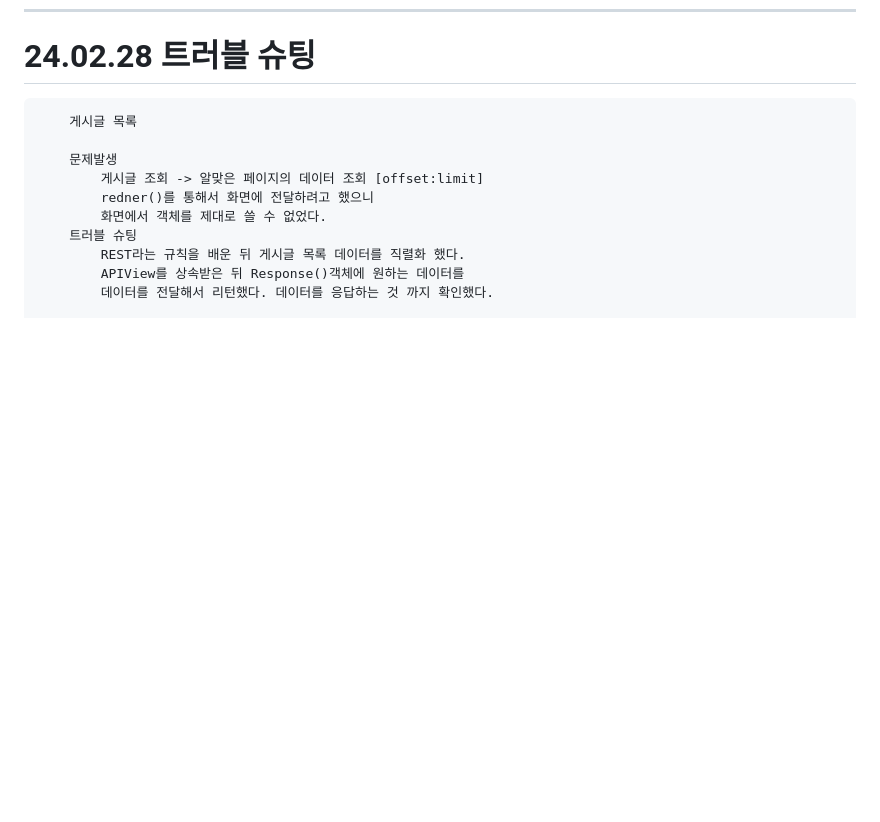
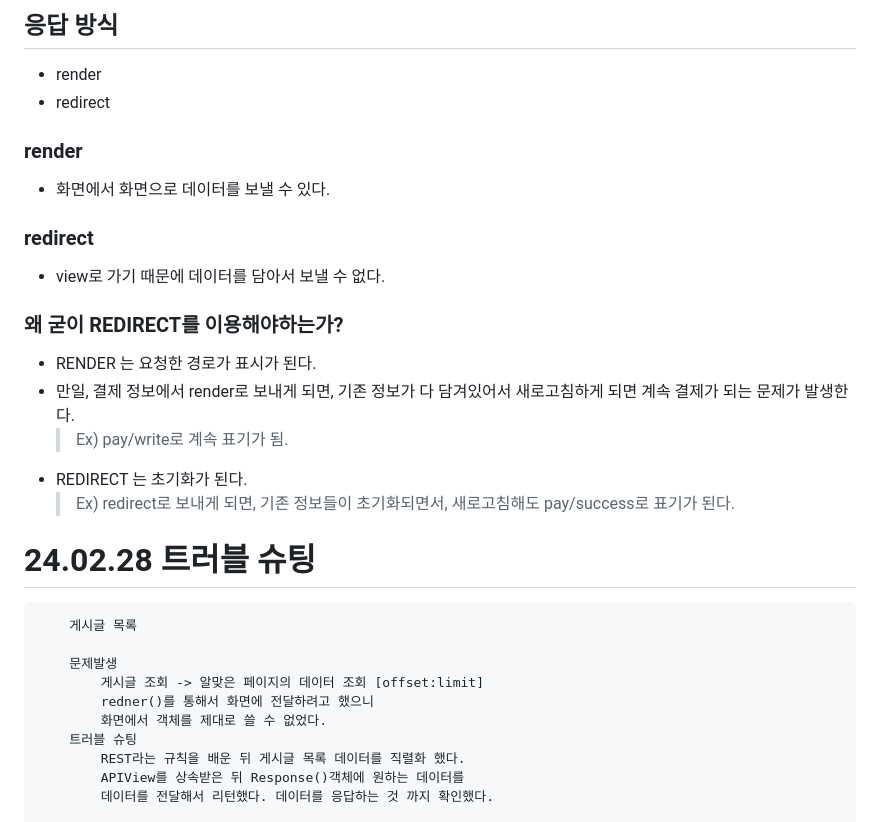
Before and after one commit to Respec-Do/study_django, a Markdown page: README.md, the part around the change printed below. GitHub-like rendering; blank space fills up the shorter version.

```diff
--- a/README.md
+++ b/README.md
@@ -412,3 +450,19 @@
+## 응답 방식
+- render
+- redirect
+
+### render
+- 화면에서 화면으로 데이터를 보낼 수 있다.
+
+### redirect
+- view로 가기 때문에 데이터를 담아서 보낼 수 없다.
+
+### 왜 굳이 REDIRECT를 이용해야하는가?
+- RENDER 는 요청한 경로가 표시가 된다.
+- 만일, 결제 정보에서 render로 보내게 되면, 기존 정보가 다 담겨있어서 새로고침하게 되면 계속 결제가 되는 문제가 발생한다.
+  > Ex) pay/write로 계속 표기가 됨.
+- REDIRECT 는 초기화가 된다.
+  > Ex) redirect로 보내게 되면, 기존 정보들이 초기화되면서, 새로고침해도 pay/success로 표기가 된다.
 
 # 24.02.28 트러블 슈팅
 
```
Also changed, not shown: other parts of README.md (+40 -2 lines).
